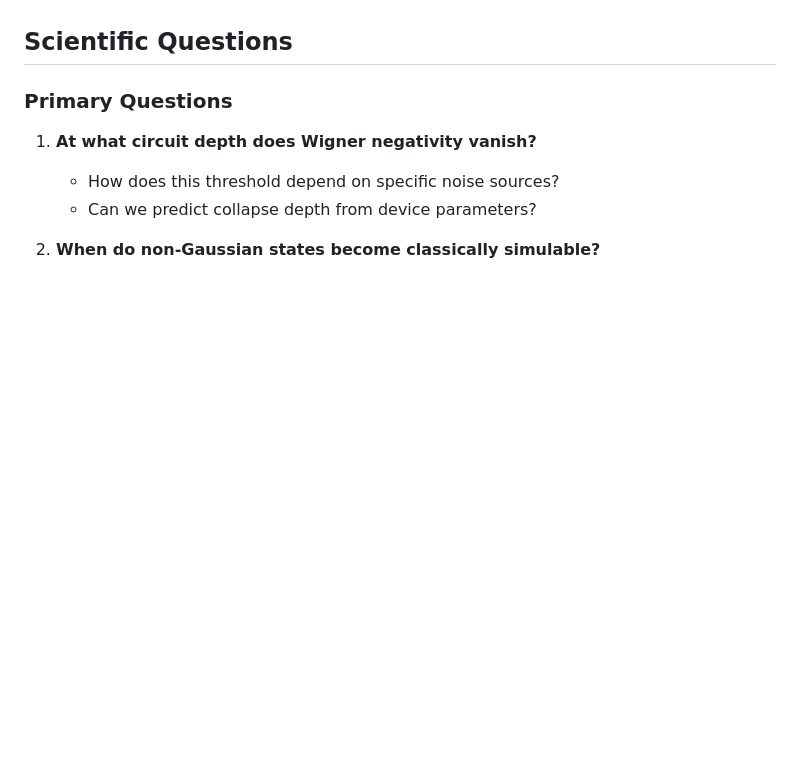
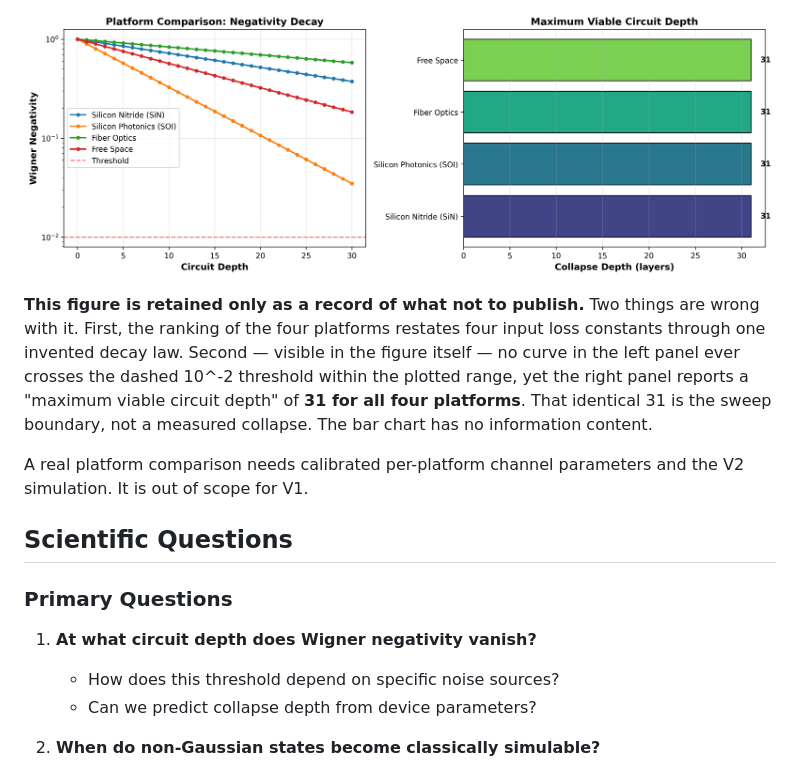
Before and after one commit to jeorgexyz/noise-limited-non-gaussian-photonic-circuits, a Markdown page: README.md, the part around one of its changes. Drawn GitHub-style; blank space fills up the shorter version.

```diff
--- a/README.md
+++ b/README.md
@@ -28,3 +62,17 @@ This project investigates how realistic noise mechanisms destroy non-Gaussian qu
+![Two-panel figure: negativity decay for four photonic platforms, and a bar chart of
+maximum viable circuit depth showing an identical value of 31 for every
+platform](platform_comparison.png)
+
+**This figure is retained only as a record of what not to publish.** Two things are wrong
+with it. First, the ranking of the four platforms restates four input loss constants
+through one invented decay law. Second — visible in the figure itself — no curve in the
+left panel ever crosses the dashed 10^-2 threshold within the plotted range, yet the right
+panel reports a "maximum viable circuit depth" of **31 for all four platforms**. That
+identical 31 is the sweep boundary, not a measured collapse. The bar chart has no
+information content.
+
+A real platform comparison needs calibrated per-platform channel parameters and the V2
+simulation. It is out of scope for V1.
 
 ## Scientific Questions
 
```
Also changed, not shown: other parts of README.md (+34 -0 lines), PROJECT_SUMMARY.md (+5 -0 lines).
